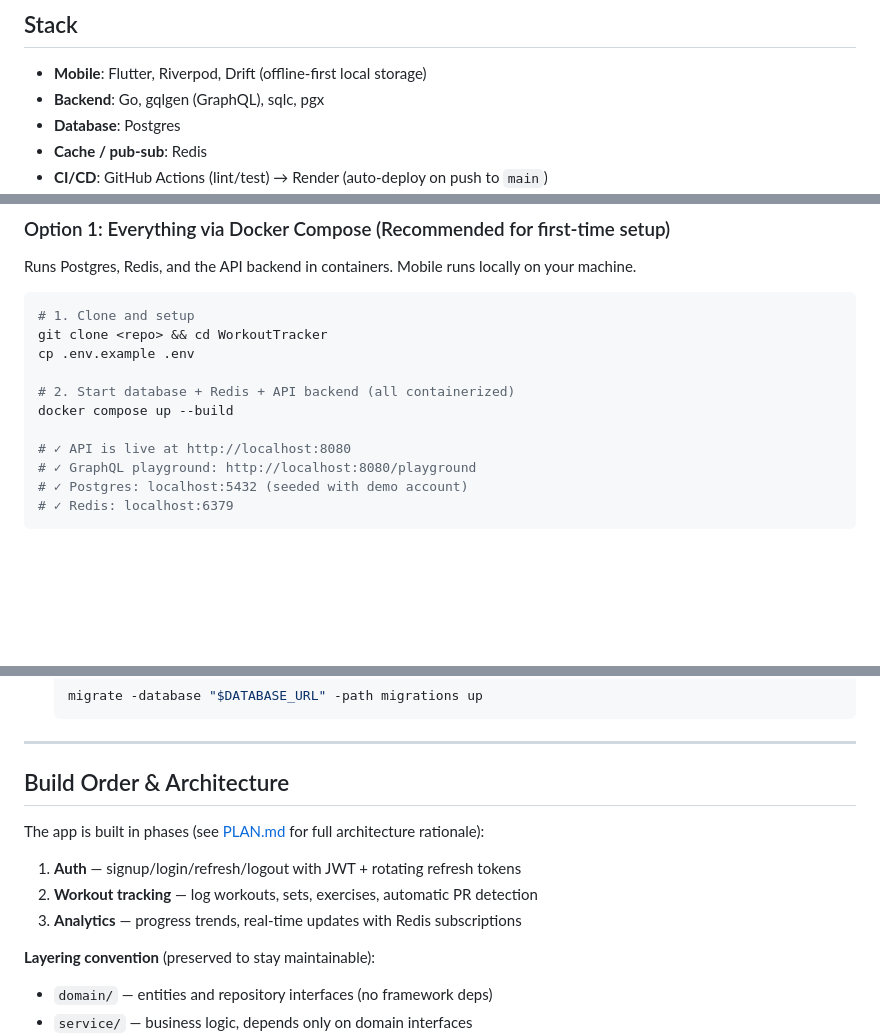
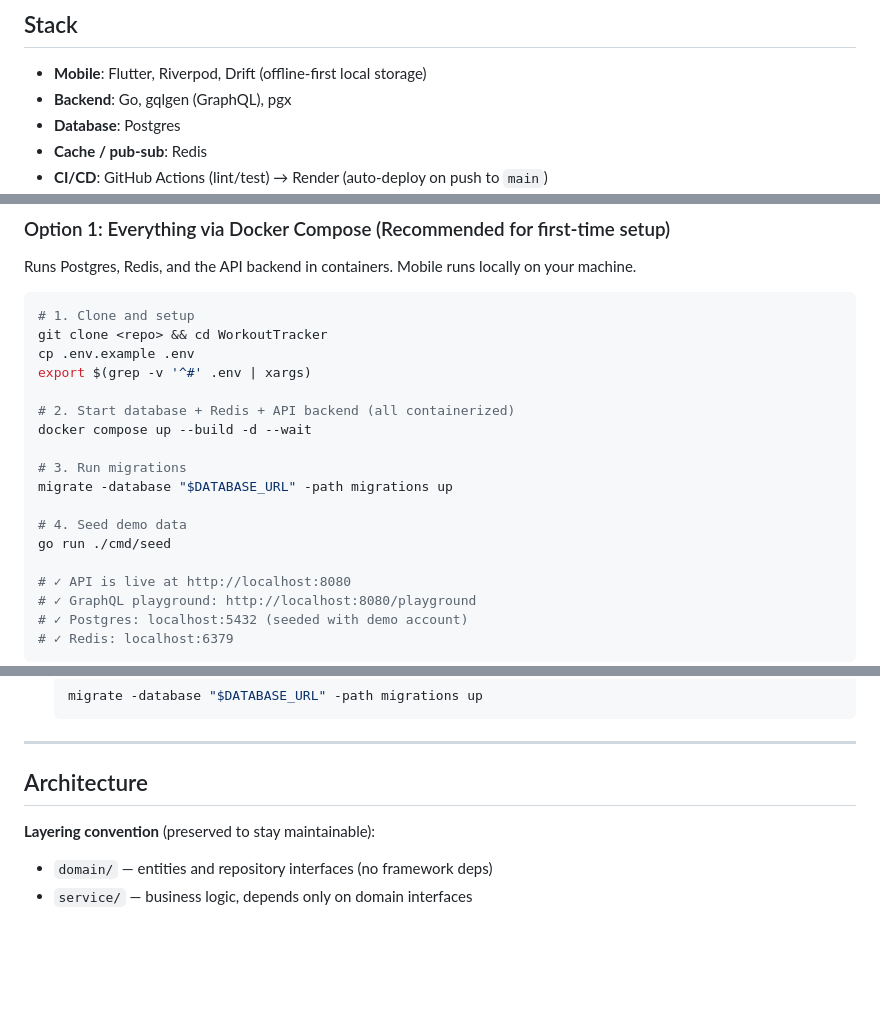
Before and after one commit to MisterStank/WorkoutTracker, a Markdown page: README.md, 3 parts joined by grey strips. Rendered like a GitHub page; blank space fills up the shorter version.

```diff
--- a/README.md
+++ b/README.md
@@ -7,7 +7,7 @@ For what the app does and how to use it, see [docs/USER_GUIDE.md](docs/USER_GUID
 ## Stack
 
 - **Mobile**: Flutter, Riverpod, Drift (offline-first local storage)
-- **Backend**: Go, gqlgen (GraphQL), sqlc, pgx
+- **Backend**: Go, gqlgen (GraphQL), pgx
 - **Database**: Postgres
 - **Cache / pub-sub**: Redis
 - **CI/CD**: GitHub Actions (lint/test) → Render (auto-deploy on push to `main`)
@@ -30,9 +30,16 @@ Runs Postgres, Redis, and the API backend in containers. Mobile runs locally on
 # 1. Clone and setup
 git clone <repo> && cd WorkoutTracker
 cp .env.example .env
+export $(grep -v '^#' .env | xargs)
 
 # 2. Start database + Redis + API backend (all containerized)
-docker compose up --build
+docker compose up --build -d --wait
+
+# 3. Run migrations
+migrate -database "$DATABASE_URL" -path migrations up
+
+# 4. Seed demo data
+go run ./cmd/seed
 
 # ✓ API is live at http://localhost:8080
 # ✓ GraphQL playground: http://localhost:8080/playground
@@ -187,13 +196,7 @@ cd mobile && flutter build web
 
 ---
 
-## Build Order & Architecture
-
-The app is built in phases (see [PLAN.md](PLAN.md) for full architecture rationale):
-
-1. **Auth** — signup/login/refresh/logout with JWT + rotating refresh tokens
-2. **Workout tracking** — log workouts, sets, exercises, automatic PR detection
-3. **Analytics** — progress trends, real-time updates with Redis subscriptions
+## Architecture
 
 **Layering convention** (preserved to stay maintainable):
 - `domain/` — entities and repository interfaces (no framework deps)
```
Also changed, not shown: other parts of README.md (+2 -0 lines).
